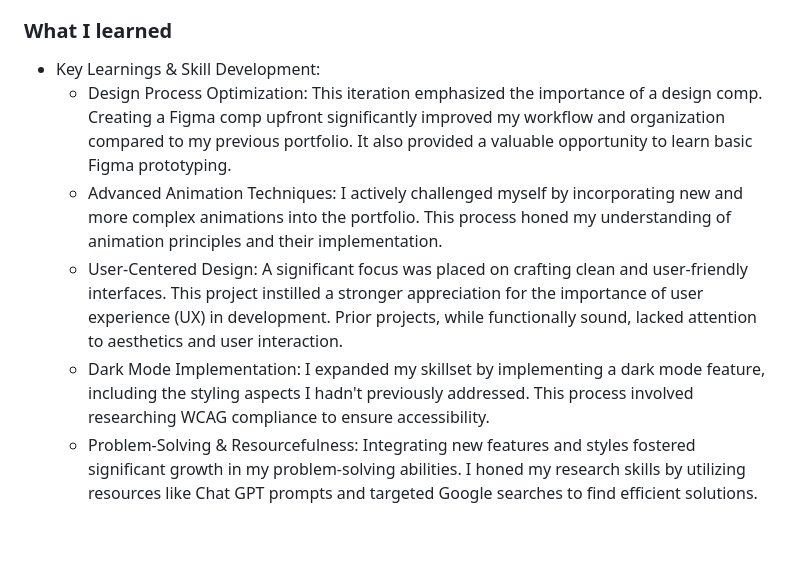
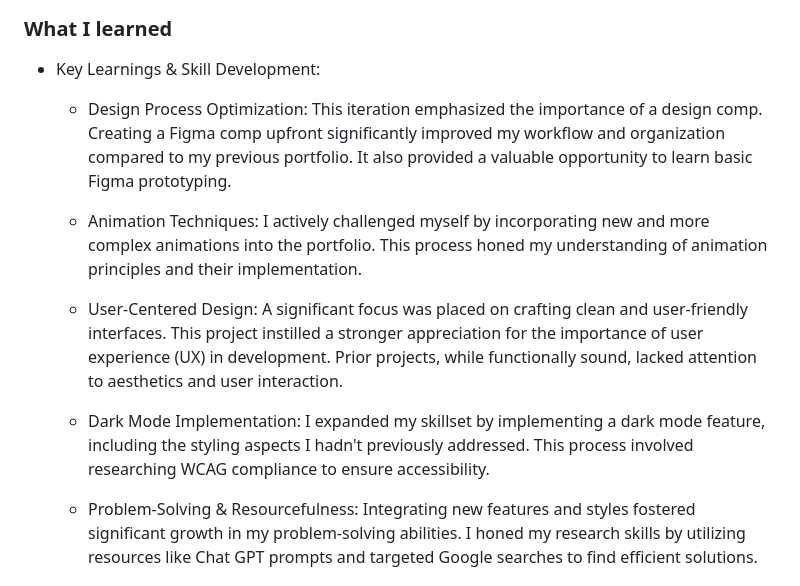
Before and after one commit to itsyagirlalexcote/professional-portfolio, a Markdown page: README.md, the part around the change. Rendered like a GitHub page; blank space fills up the shorter version.

```diff
--- a/README.md
+++ b/README.md
@@ -54,10 +54,15 @@ In essence, the portfolio's functionalities focus on presenting work experience,
 ### What I learned
 
   - Key Learnings & Skill Development:
+
     - Design Process Optimization: This iteration emphasized the importance of a design comp. Creating a Figma comp upfront significantly improved my workflow and organization compared to my previous portfolio. It also provided a valuable opportunity to learn basic Figma prototyping.
-    - Advanced Animation Techniques: I actively challenged myself by incorporating new and more complex animations into the portfolio. This process honed my understanding of animation principles and their implementation.
+
+    - Animation Techniques: I actively challenged myself by incorporating new and more complex animations into the portfolio. This process honed my understanding of animation principles and their implementation.
+
     - User-Centered Design: A significant focus was placed on crafting clean and user-friendly interfaces. This project instilled a stronger appreciation for the importance of user experience (UX) in development. Prior projects, while functionally sound, lacked attention to aesthetics and user interaction.
+
     - Dark Mode Implementation: I expanded my skillset by implementing a dark mode feature, including the styling aspects I hadn't previously addressed. This process involved researching WCAG compliance to ensure accessibility.
+
     - Problem-Solving & Resourcefulness: Integrating new features and styles fostered significant growth in my problem-solving abilities. I honed my research skills by utilizing resources like Chat GPT prompts and targeted Google searches to find efficient solutions.
 
 ## Build/Deploy Instructions
```
